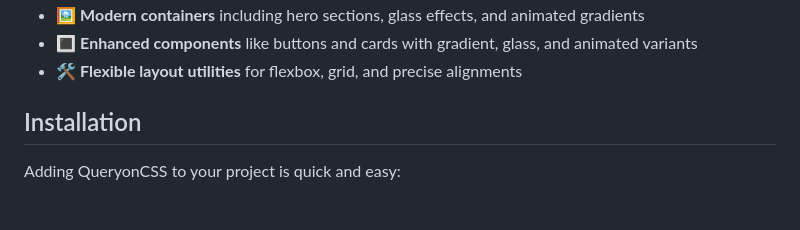
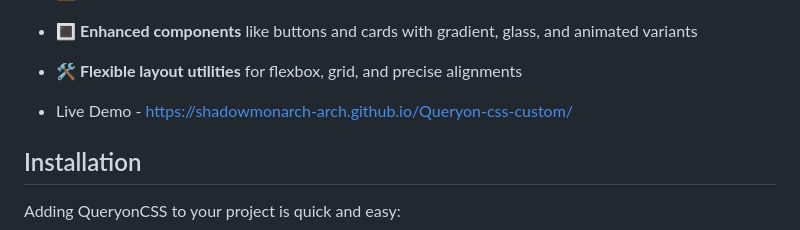
Before and after one commit to SHADOWMONARCH-ARCH/Queryon-css-custom, a Markdown page: README.md, the part around the change. Rendered like a GitHub page; blank space fills up the shorter version.

```diff
--- a/README.md
+++ b/README.md
@@ -20,6 +20,8 @@ Tired of wrestling with heavy CSS frameworks that slowed down my projects and in
 - 🖼️ **Modern containers** including hero sections, glass effects, and animated gradients
 - 🔳 **Enhanced components** like buttons and cards with gradient, glass, and animated variants
 - 🛠️ **Flexible layout utilities** for flexbox, grid, and precise alignments
+
+- Live Demo - https://shadowmonarch-arch.github.io/Queryon-css-custom/
 
 ## Installation
 
```
